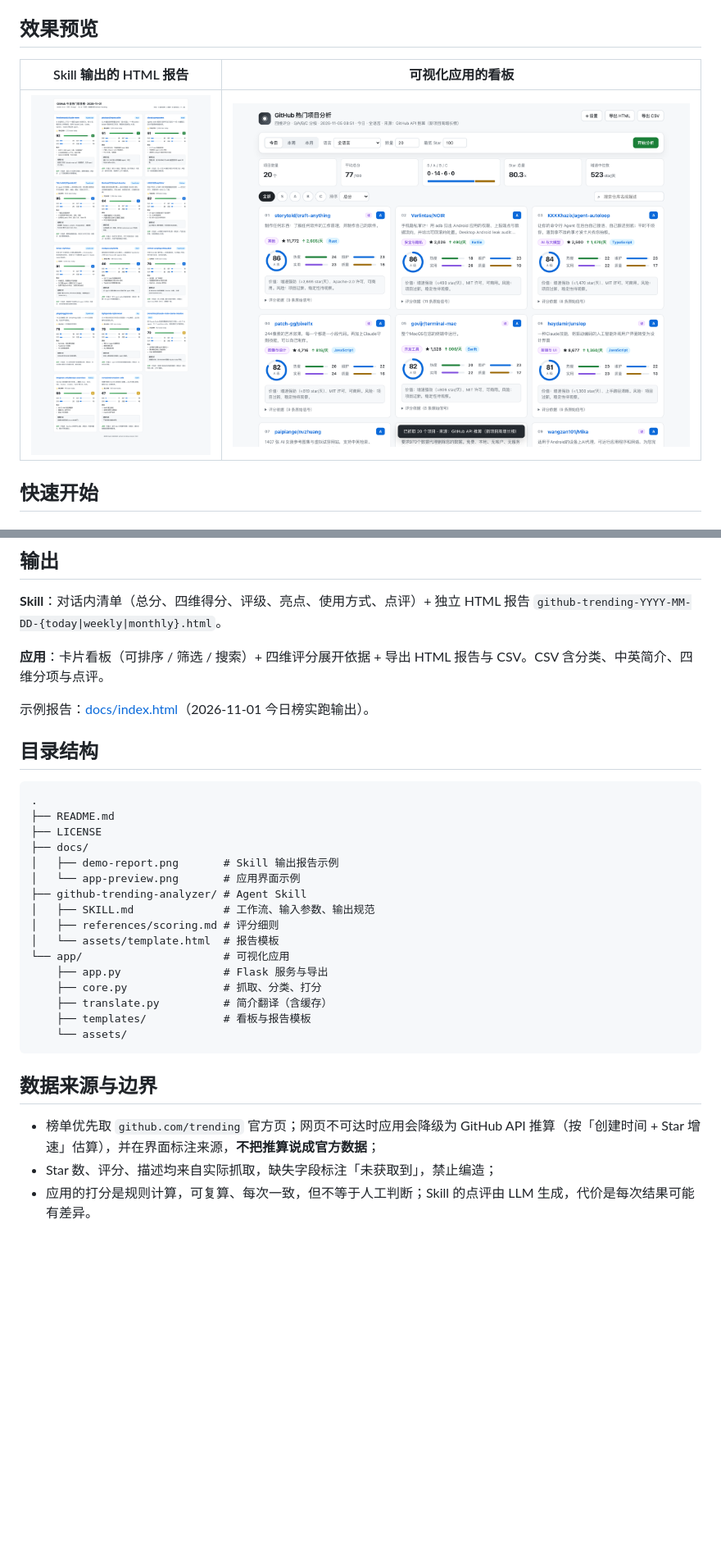
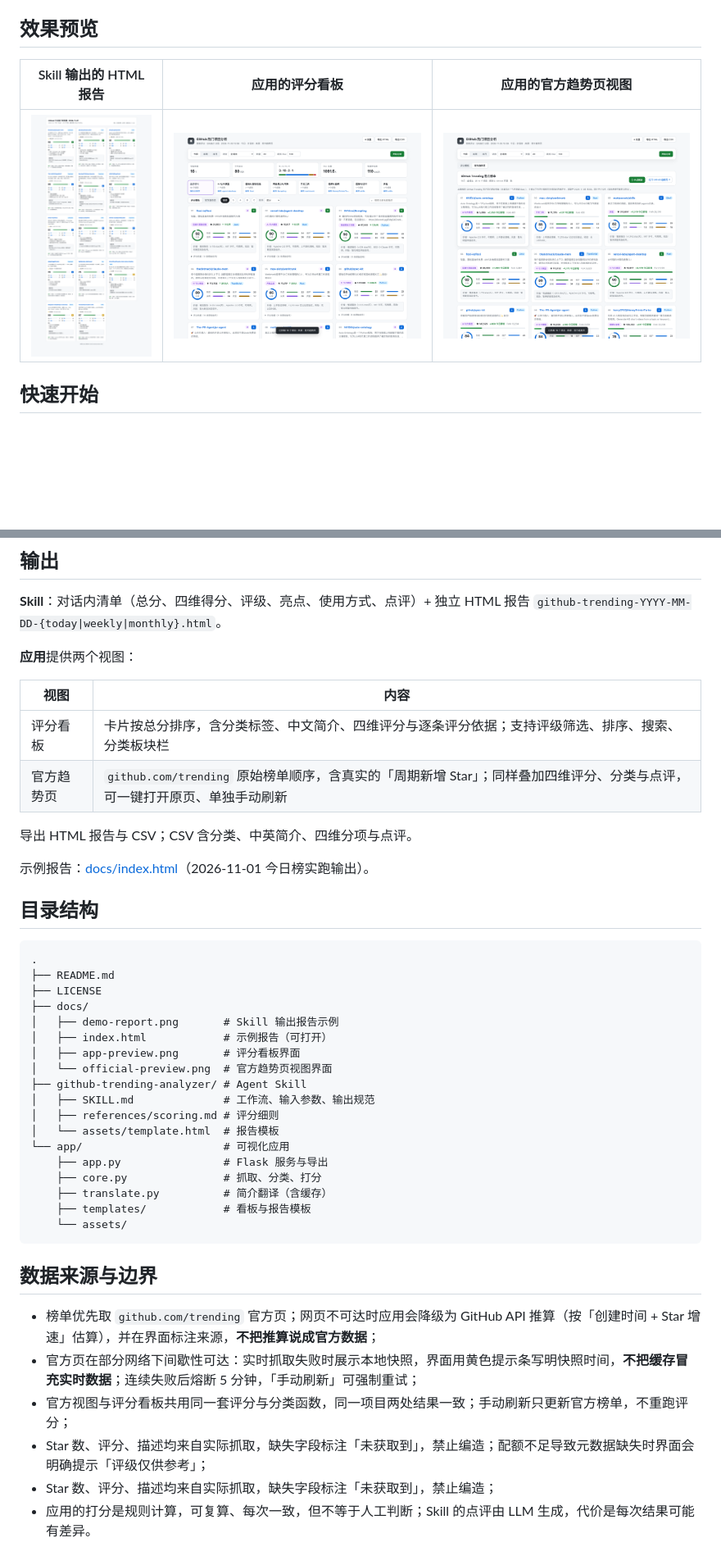
Before and after one commit to JohnWelo/github-trending-analyzer, a Markdown page: README.md, 2 parts joined by grey strips. Shown at 82% size. Drawn GitHub-style; pictures changed too: docs/app-preview.png, docs/official-preview.png (added); blank space fills up the shorter version.

```diff
--- a/README.md
+++ b/README.md
@@ -11,9 +11,9 @@
 
 ## 效果预览
 
-| Skill 输出的 HTML 报告 | 可视化应用的看板 |
-|---|---|
-| ![报告预览](docs/demo-report.png) | ![应用预览](docs/app-preview.png) |
+| Skill 输出的 HTML 报告 | 应用的评分看板 | 应用的官方趋势页视图 |
+|---|---|---|
+| ![报告预览](docs/demo-report.png) | ![评分看板](docs/app-preview.png) | ![官方趋势页视图](docs/official-preview.png) |
 
 ## 快速开始
 
@@ -57,7 +57,14 @@ python app.py --window        # 原生窗口；去掉 --window 则用浏览器
 
 **Skill**：对话内清单（总分、四维得分、评级、亮点、使用方式、点评）+ 独立 HTML 报告 `github-trending-YYYY-MM-DD-{today|weekly|monthly}.html`。
 
-**应用**：卡片看板（可排序 / 筛选 / 搜索）+ 四维评分展开依据 + 导出 HTML 报告与 CSV。CSV 含分类、中英简介、四维分项与点评。
+**应用**提供两个视图：
+
+| 视图 | 内容 |
+|---|---|
+| 评分看板 | 卡片按总分排序，含分类标签、中文简介、四维评分与逐条评分依据；支持评级筛选、排序、搜索、分类板块栏 |
+| 官方趋势页 | `github.com/trending` 原始榜单顺序，含真实的「周期新增 Star」；同样叠加四维评分、分类与点评，可一键打开原页、单独手动刷新 |
+
+导出 HTML 报告与 CSV；CSV 含分类、中英简介、四维分项与点评。
 
 示例报告：[docs/index.html](docs/index.html)（2026-11-01 今日榜实跑输出）。
 
@@ -69,7 +76,9 @@ python app.py --window        # 原生窗口；去掉 --window 则用浏览器
 ├── LICENSE
 ├── docs/
 │   ├── demo-report.png       # Skill 输出报告示例
-│   └── app-preview.png       # 应用界面示例
+│   ├── index.html            # 示例报告（可打开）
+│   ├── app-preview.png       # 评分看板界面
+│   └── official-preview.png  # 官方趋势页视图界面
 ├── github-trending-analyzer/ # Agent Skill
 │   ├── SKILL.md              # 工作流、输入参数、输出规范
 │   ├── references/scoring.md # 评分细则
@@ -85,6 +94,9 @@ python app.py --window        # 原生窗口；去掉 --window 则用浏览器
 ## 数据来源与边界
 
 - 榜单优先取 `github.com/trending` 官方页；网页不可达时应用会降级为 GitHub API 推算（按「创建时间 + Star 增速」估算），并在界面标注来源，**不把推算说成官方数据**；
+- 官方页在部分网络下间歇性可达：实时抓取失败时展示本地快照，界面用黄色提示条写明快照时间，**不把缓存冒充实时数据**；连续失败后熔断 5 分钟，「手动刷新」可强制重试；
+- 官方视图与评分看板共用同一套评分与分类函数，同一项目两处结果一致；手动刷新只更新官方榜单，不重跑评分；
+- Star 数、评分、描述均来自实际抓取，缺失字段标注「未获取到」，禁止编造；配额不足导致元数据缺失时界面会明确提示「评级仅供参考」；
 - Star 数、评分、描述均来自实际抓取，缺失字段标注「未获取到」，禁止编造；
 - 应用的打分是规则计算，可复算、每次一致，但不等于人工判断；Skill 的点评由 LLM 生成，代价是每次结果可能有差异。
 
```
Also changed, not shown: app/README.md (+32 -5 lines), 3 other files.
